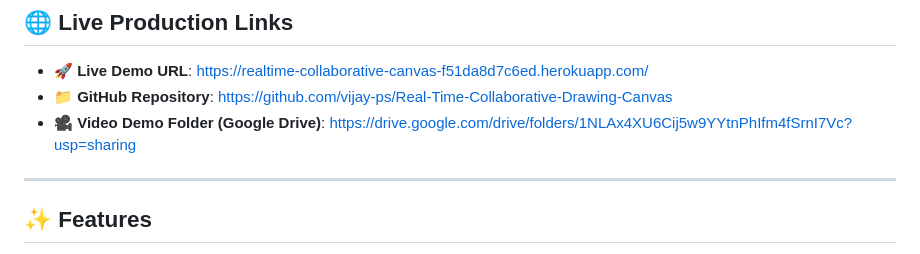
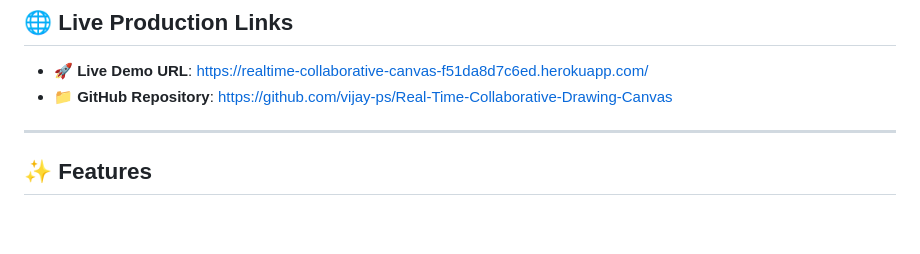
Before and after one commit to vijay-ps/Real-Time-Collaborative-Drawing-Canvas, a Markdown page: README.md, the part around the change. Rendered like a GitHub page; blank space fills up the shorter version.

Commit message:
Remove Video Demo Folder link from README
Removed the link to the Video Demo Folder from the README.

```diff
--- a/README.md
+++ b/README.md
@@ -8,7 +8,7 @@ A multi-user real-time drawing application built with **Vanilla JavaScript (HTML
 
 - **🚀 Live Demo URL**: [https://realtime-collaborative-canvas-f51da8d7c6ed.herokuapp.com/](https://realtime-collaborative-canvas-f51da8d7c6ed.herokuapp.com/)
 - **📁 GitHub Repository**: [https://github.com/vijay-ps/Real-Time-Collaborative-Drawing-Canvas](https://github.com/vijay-ps/Real-Time-Collaborative-Drawing-Canvas)
-- **🎥 Video Demo Folder (Google Drive)**: [https://drive.google.com/drive/folders/1NLAx4XU6Cij5w9YYtnPhIfm4fSrnI7Vc?usp=sharing](https://drive.google.com/drive/folders/1NLAx4XU6Cij5w9YYtnPhIfm4fSrnI7Vc?usp=sharing)
+
 
 ---
 
```
